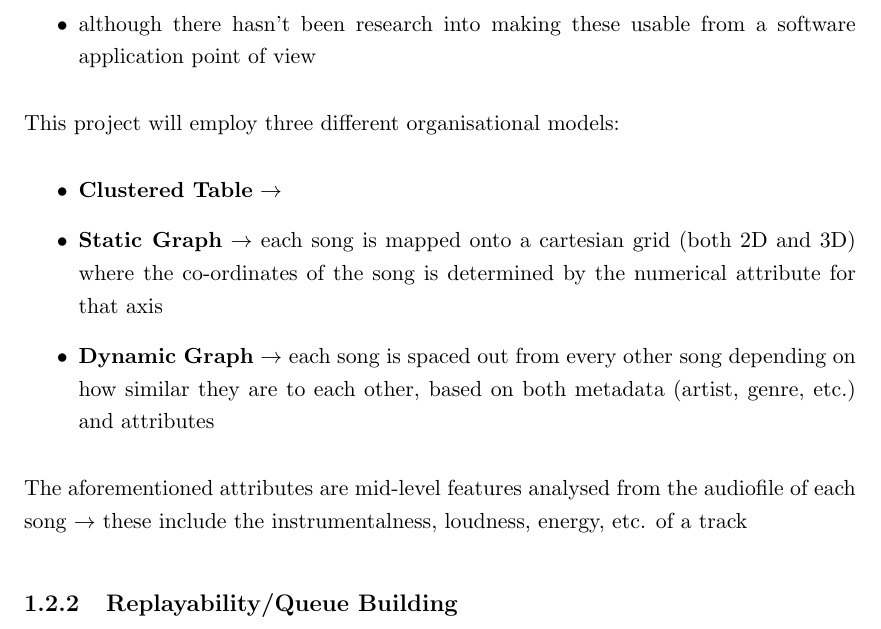
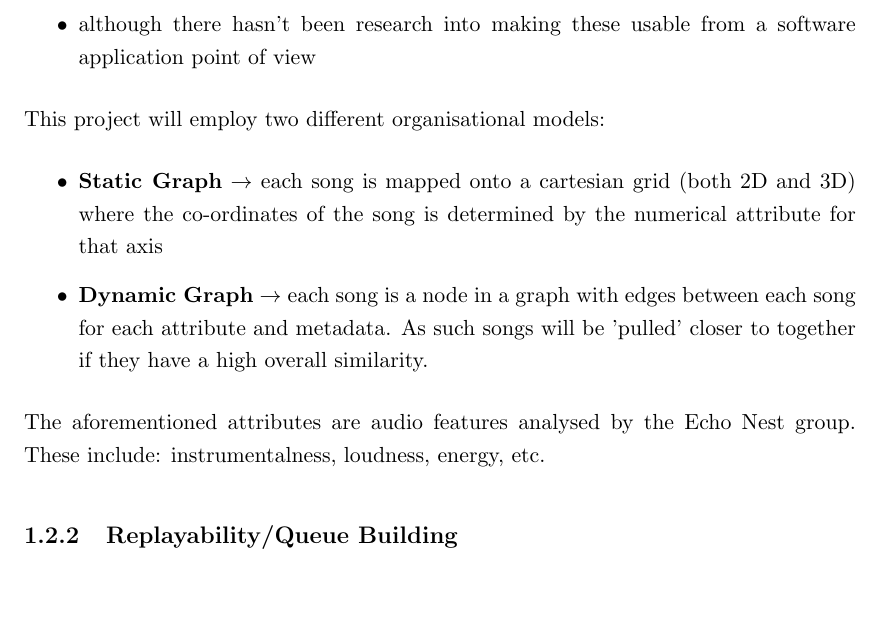
Before and after one commit to Ph04natrix/COMP3200, a LaTeX thesis (Final Report/master.tex, which reads Final Report/Chapters/00_Introduction.tex): part of page 19 of 61, cut so that both start at the same text. Compiled offline with pdfLaTeX.

Commit message:
cleaned up + reworded introduction section

```diff
--- a/Final Report/Chapters/00_Introduction.tex
+++ b/Final Report/Chapters/00_Introduction.tex
@@ -54,13 +53,13 @@ Other methods using graphical spatial methods have been researched\begin{itemize
 \end{itemize}
 
 %todo do I need to give examples or find way to better explain this
-This project will employ three different organisational models:\begin{itemize}
-    \item \textbf{Clustered Table} \(\to\) %! Do I keep this here?
+This project will employ two different organisational models:\begin{itemize}
+    %\item \textbf{Clustered Table}
     \item \textbf{Static Graph} \(\to\) each song is mapped onto a cartesian grid (both 2D and 3D) where the co-ordinates of the song is determined by the numerical attribute for that axis
-    \item \textbf{Dynamic Graph} \(\to\) each song is spaced out from every other song depending on how similar they are to each other, based on both metadata (artist, genre, etc.) and attributes
+    \item \textbf{Dynamic Graph} \(\to\) each song is a node in a graph with edges between each song for each attribute and metadata. As such songs will be 'pulled' closer to together if they have a high overall similarity.
 \end{itemize}
 
-The aforementioned attributes are mid-level features analysed from the audiofile of each song \(\to\) these include the instrumentalness, loudness, energy, etc. of a track
+The aforementioned attributes are audio features analysed by the Echo Nest group. These include: instrumentalness, loudness, energy, etc.
 % these attributes will be pulled from Spotify's API as that works well if I look at people with Spotify Libraries
 
 \subsection{Replayability/Queue Building}
```
Also changed, not shown: Final Report/Chapters/00_Introduction.tex (7 more changed lines).
